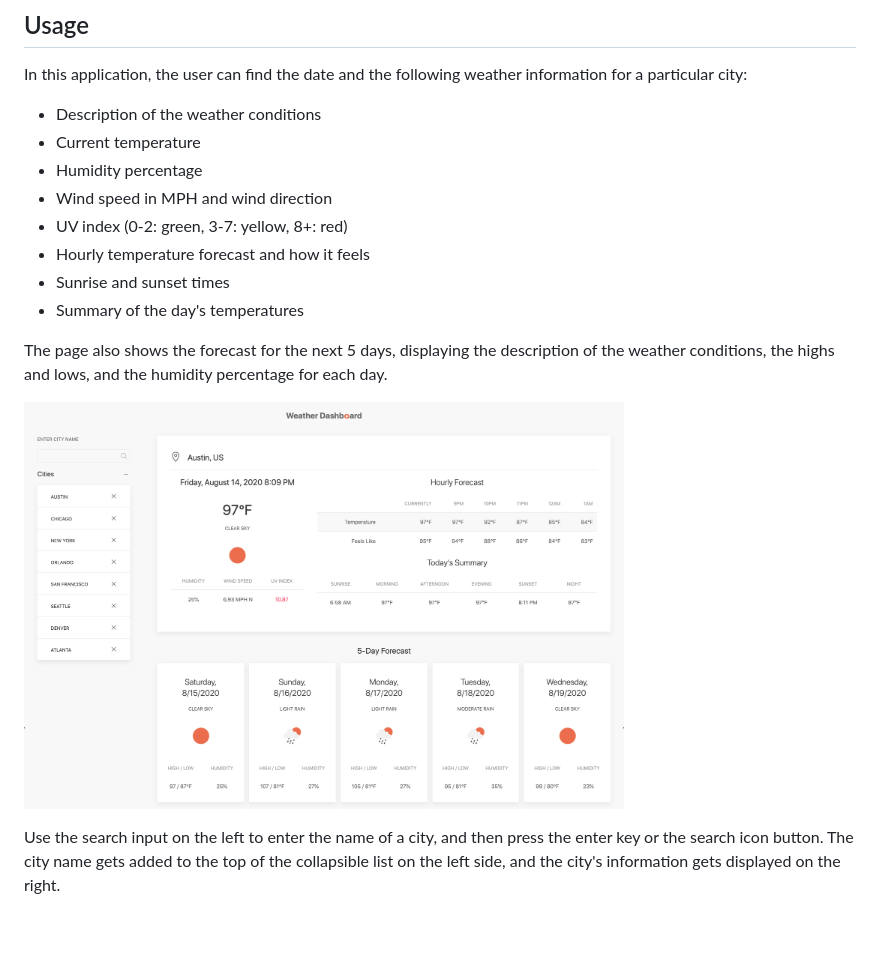
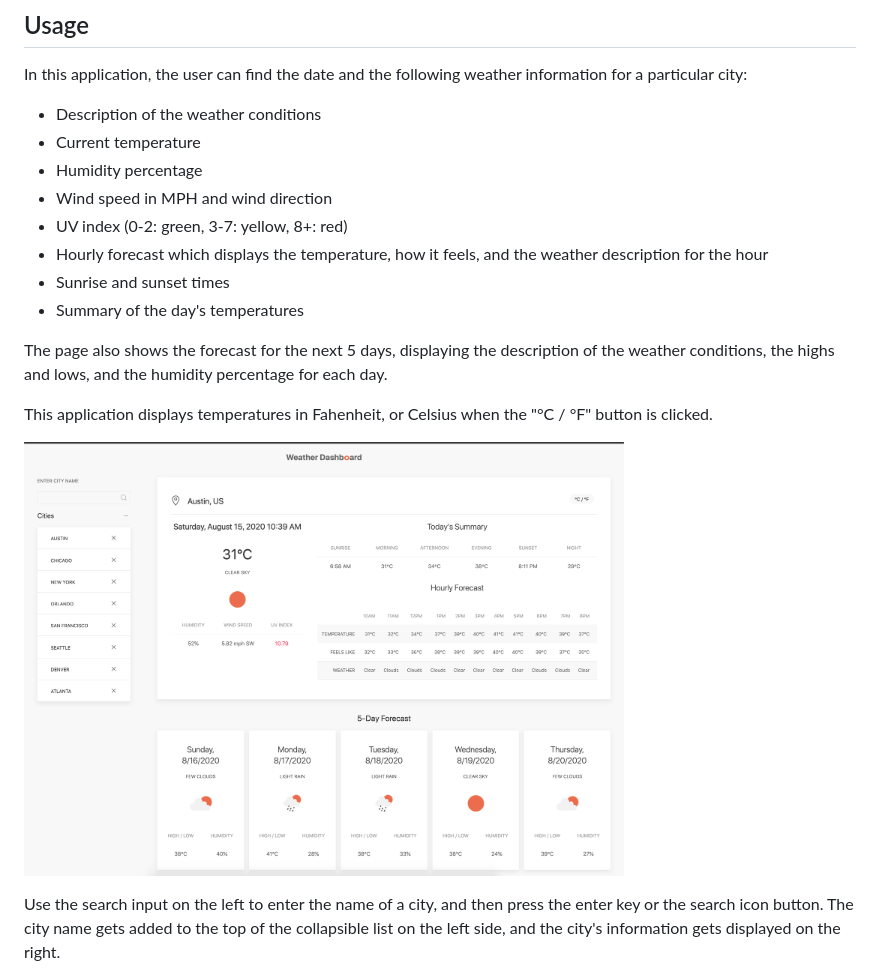
Before and after one commit to a-li-sa/weather-dashboard, a Markdown page: README.md, the part around the change. GitHub-like rendering; pictures changed too: Assets/homework6-0.jpg; blank space fills up the shorter version.

Commit message:
add celsius button and add weather row to the hourly forecast

```diff
--- a/README.md
+++ b/README.md
@@ -49,11 +49,13 @@ In this application, the user can find the date and the following weather inform
 * Humidity percentage
 * Wind speed in MPH and wind direction
 * UV index (0-2: green, 3-7: yellow, 8+: red)
-* Hourly temperature forecast and how it feels
+* Hourly forecast which displays the temperature, how it feels, and the weather description for the hour
 * Sunrise and sunset times
 * Summary of the day's temperatures
 
 The page also shows the forecast for the next 5 days, displaying the description of the weather conditions, the highs and lows, and the humidity percentage for each day.
+
+This application displays temperatures in Fahenheit, or Celsius when the "°C / °F" button is clicked.
 
 <p><img src="Assets/homework6-0.jpg"width="600"/></p>
 
```
Also changed, not shown: 6 other files.
